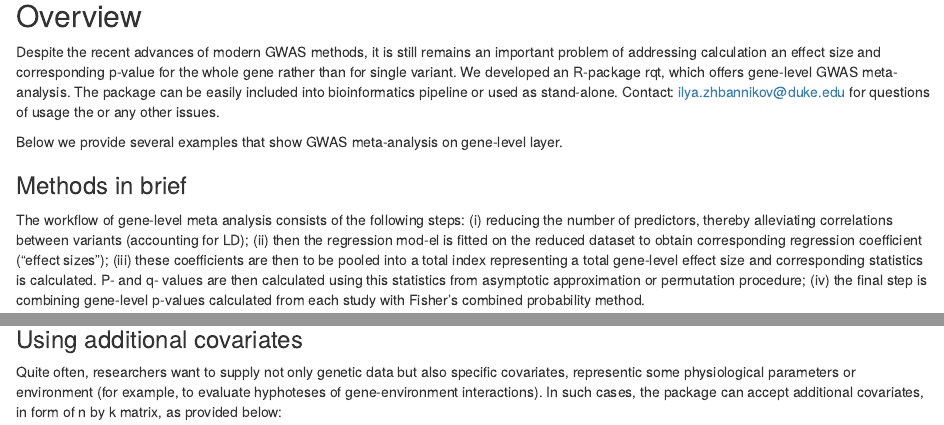
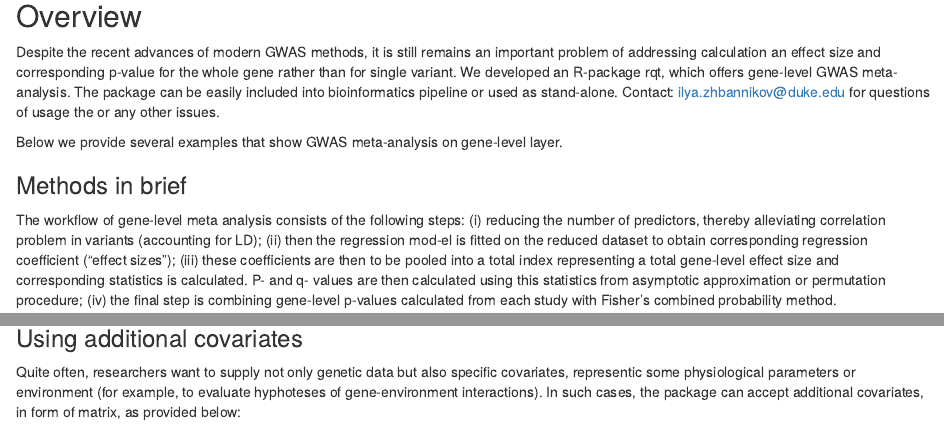
Before and after one commit to izhbannikov/rqt.bk, an R Markdown document (vignettes/rqt-vignette.Rmd): the page in a window 1100 px wide, from 190 px down, and a second part further down, joined at a grey line. Rendered offline with R 4.5, knitr and Pandoc, with nearby package versions; some code elsewhere in the file could not run offline.

Commit message:
Code more adopted for Bioconductor

````diff
--- a/vignettes/rqt-vignette.Rmd
+++ b/vignettes/rqt-vignette.Rmd
@@ -7,14 +7,32 @@ output: html_document
 
 ## Overview
 
-Despite the recent advances of modern GWAS methods, it is still remains an important problem of addressing calculation an effect size and corresponding p-value for the whole gene rather than for single variant. We developed an R-package rqt, which offers gene-level GWAS meta-analysis. The package can be easily included into bioinformatics pipeline or used as stand-alone.
-Contact: ilya.zhbannikov@duke.edu for questions of usage the \code{rqt} or any other issues.
+Despite the recent advances of modern GWAS methods,
+it is still remains an important problem of addressing
+calculation an effect size and corresponding p-value
+for the whole gene rather than for single variant.
+We developed an R-package rqt, which offers gene-level GWAS meta-analysis.
+The package can be easily included into bioinformatics pipeline
+or used as stand-alone.
+Contact: ilya.zhbannikov@duke.edu for questions of
+usage the \code{rqt} or any other issues.
 
-Below we provide several examples that show GWAS meta-analysis on gene-level layer.
+Below we provide several examples that show GWAS
+meta-analysis on gene-level layer.
 
 ### Methods in brief
 
-The workflow of gene-level meta analysis consists of the following steps: (i) reducing the number of predictors, thereby alleviating correlations between variants (accounting for LD); (ii) then the regression mod-el is fitted on the reduced dataset to obtain corresponding regression coefficient ("effect sizes"); (iii) these coefficients are then to be pooled into a total index representing a total gene-level effect size and corresponding statistics is calculated. P- and q- values are then calculated using this statistics from asymptotic approximation or permutation procedure; (iv) the final step is combining gene-level p-values calculated from each study with Fisher's combined probability method.
+The workflow of gene-level meta analysis consists of the following steps:
+(i) reducing the number of predictors, thereby alleviating
+correlation problem in variants (accounting for LD);
+(ii) then the regression mod-el is fitted on the reduced dataset
+to obtain corresponding regression coefficient ("effect sizes");
+(iii) these coefficients are then to be pooled into a total index
+representing a total gene-level effect size and corresponding
+statistics is calculated. P- and q- values are then calculated
+using this statistics from asymptotic approximation or permutation
+procedure; (iv) the final step is combining gene-level p-values
+calculated from each study with Fisher's combined probability method.
 
 ## Installation
 ### Stable version from Bioconductor
@@ -92,17 +118,23 @@ print(res)
 
 ### Using additional covariates
 
-Quite often, researchers want to supply not only genetic data but also specific covariates,
-representic some physiological parameters or environment (for example, to evaluate
-hyphoteses of gene-environment interactions). In such cases, the package \code{rqt}
-can accept additional covariates, in form of n by k matrix, as provided below:
+Quite often, researchers want to supply not only genetic
+data but also specific covariates,
+representic some physiological parameters or environment
+(for example, to evaluate
+hyphoteses of gene-environment interactions).
+In such cases, the package \code{rqt}
+can accept additional covariates, in form of
+\code{N} \times \code{K} matrix, as provided below:
 
 ```{r}
 library(rqt)
-data <- read.table(system.file("data/test.bin1.dat",package="rqt"), header = TRUE)
+data <- read.table(system.file("data/test.bin1.dat",package="rqt"),
+                   header = TRUE)
 pheno <- data$pheno
 geno <- data[, 2:dim(data)[2]]
-covars <- read.table(system.file("data/test.cova1.dat",package="rqt"), header=TRUE)
+covars <- read.table(system.file("data/test.cova1.dat",package="rqt"),
+                     header=TRUE)
 obj <- rqtClass(phenotype=pheno, genotype=geno, covariates = covars)
 res <- rQTest(obj, method="pca", out.type = "D")
 print(res)
````
Also changed, not shown: R/0classes.R (+3 -3 lines), R/preprocess.R (+26 -17 lines), R/rQTestMeta.R (+2 -1 lines), vignettes/rqt-vignette.Rmd (48 more changed lines), 6 other files.
